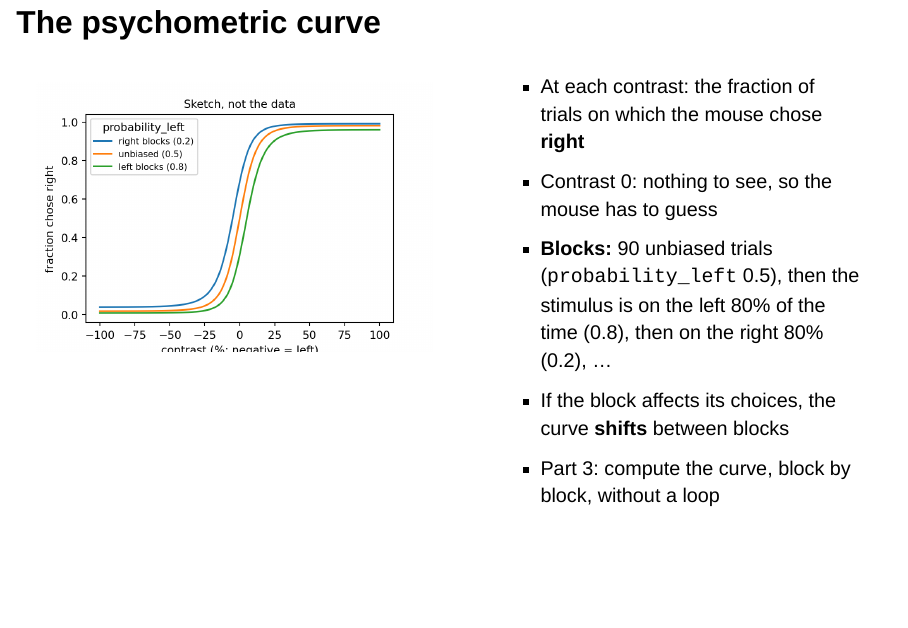
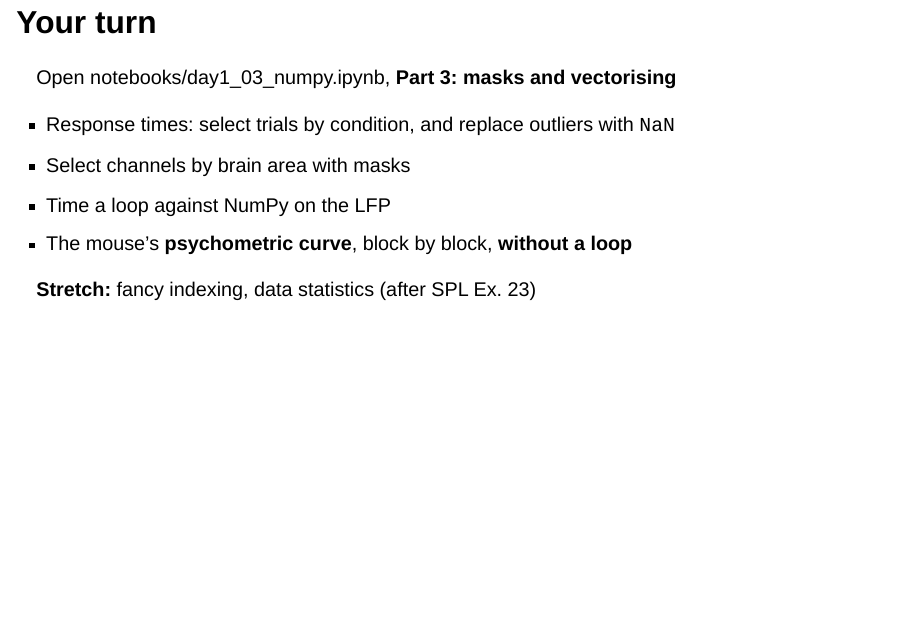
Before and after one commit to IgorTatarnikov/course-intro-scientific-python, a Quarto document (_day1.qmd): page 51 of 62 before the commit and page 51 of 61 after it. Rendered offline with R 4.5, knitr and Pandoc in place of Quarto, with nearby package versions; drawn as Slidy slides in place of the format the file asks for; some code elsewhere in the file could not run offline.

Commit message:
Remove slides on psychometric curve

````diff
--- a/_day1.qmd
+++ b/_day1.qmd
@@ -928,35 +928,6 @@ def sum_of_squares_numpy(values):
 PDSH, [Profiling and Timing Code](https://jakevdp.github.io/PythonDataScienceHandbook/01.07-timing-and-profiling.html). Timings measured on an Apple-silicon laptop; yours will differ.
 :::
 
-## The psychometric curve
-
-:::: {.columns}
-::: {.column width="55%"}
-```{python}
-#| echo: false
-import matplotlib.pyplot as plt
-
-c = np.linspace(-100, 100, 401)
-fig, ax = plt.subplots(figsize=(5, 3.4))
-for bias, label in [(-0.8, "right blocks (0.2)"), (0, "unbiased (0.5)"), (0.8, "left blocks (0.8)")]:
-    ax.plot(c, 1 / (1 + np.exp(-(4 * np.tanh(c / 25) - bias))), label=label)
-ax.set_xlabel("contrast (%; negative = left)")
-ax.set_ylabel("fraction chose right")
-ax.set_title("Sketch, not the data", fontsize=10)
-ax.legend(title="probability_left", fontsize=8);
-```
-:::
-::: {.column width="45%"}
-:::{.incremental}
-* At each contrast: the fraction of trials on which the mouse chose **right**
-* Contrast 0: nothing to see, so the mouse has to guess
-* **Blocks:** 90 unbiased trials (`probability_left` 0.5), then the stimulus is on the left 80% of the time (0.8), then on the right 80% (0.2), ...
-* If the block affects its choices, the curve **shifts** between blocks
-* Part 3: compute the curve, block by block, without a loop
-:::
-:::
-::::
-
 ## Your turn {.exercise-slide}
 
 Open [notebooks/day1_03_numpy.ipynb]{.notebook}, **Part 3: masks and vectorising**
````
